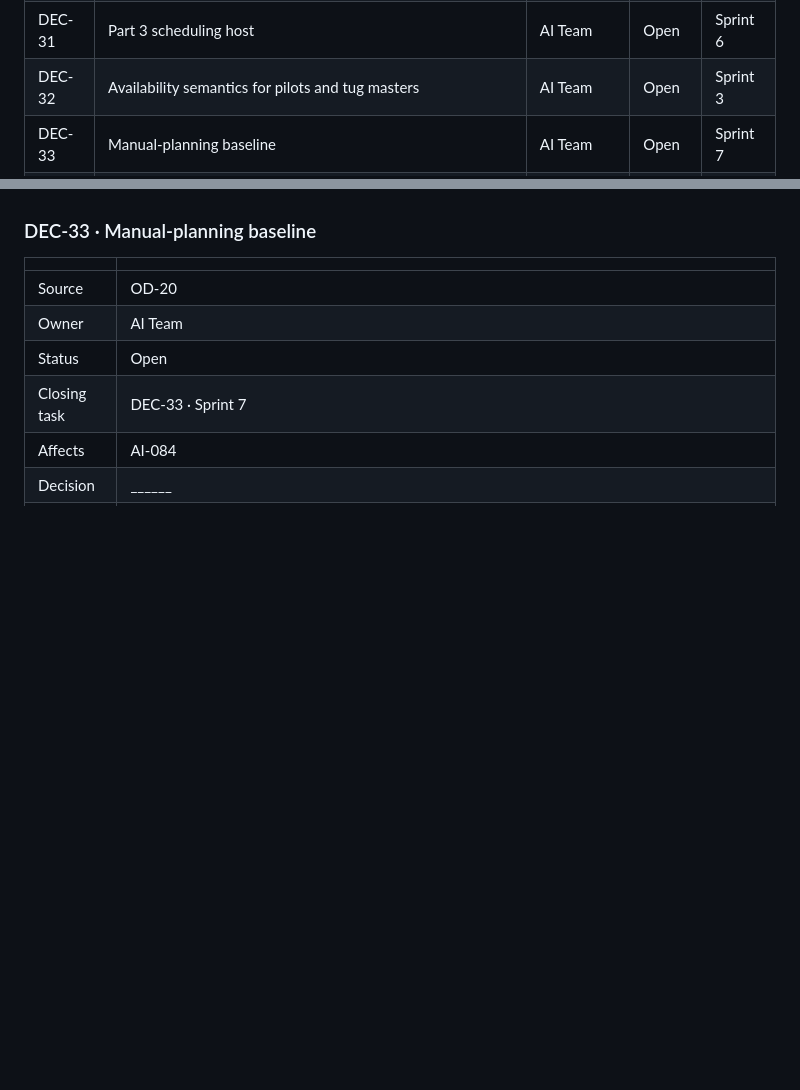
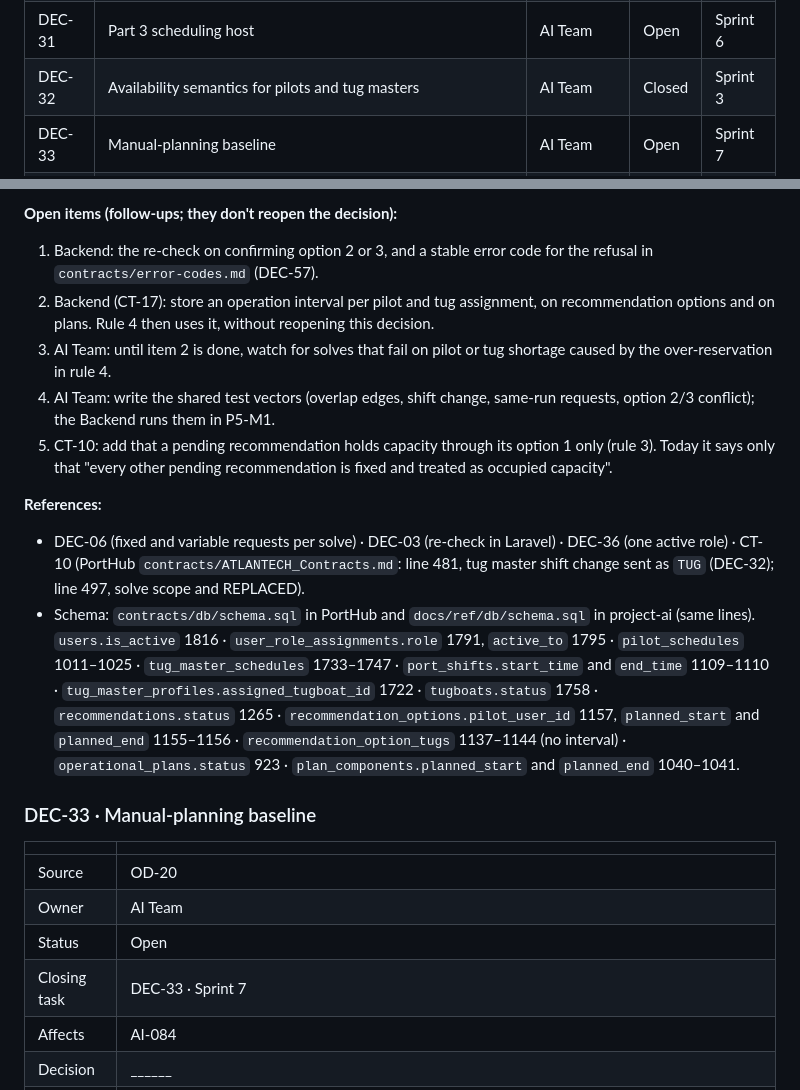
Before and after one commit to Atlantech-project/PortHub, a Markdown page: contracts/ATLANTECH_Decisions.md, 2 parts joined by grey strips. Rendered like a GitHub page; blank space fills up the shorter version.

```diff
--- a/contracts/ATLANTECH_Decisions.md
+++ b/contracts/ATLANTECH_Decisions.md
@@ -49,7 +49,7 @@ This file lists every decision that must be closed before implementation, every
 | DEC-29 | Yard recommendation method, objective and confidence | AI Team | Open | Sprint 3 |
 | DEC-30 | Numeric thresholds register | AI Team | Open | Sprint 2 |
 | DEC-31 | Part 3 scheduling host | AI Team | Open | Sprint 6 |
-| DEC-32 | Availability semantics for pilots and tug masters | AI Team | Open | Sprint 3 |
+| DEC-32 | Availability semantics for pilots and tug masters | AI Team | Closed | Sprint 3 |
 | DEC-33 | Manual-planning baseline | AI Team | Open | Sprint 7 |
 | DEC-34 | Building A4 rules on synthetic data | AI Team | Open | Sprint 3 |
 | DEC-35 | Sign-in identifier | Backend Team | Closed | Sprint 1 |
@@ -1148,3 +1180,15 @@ Weekday and month are not inputs: the weekday effect is small (Sunday ≈ 7 % lo
+**Open items (follow-ups; they don't reopen the decision):**
+
+1. Backend: the re-check on confirming option 2 or 3, and a stable error code for the refusal in `contracts/error-codes.md` (DEC-57).
+2. Backend (CT-17): store an operation interval per pilot and tug assignment, on recommendation options and on plans. Rule 4 then uses it, without reopening this decision.
+3. AI Team: until item 2 is done, watch for solves that fail on pilot or tug shortage caused by the over-reservation in rule 4.
+4. AI Team: write the shared test vectors (overlap edges, shift change, same-run requests, option 2/3 conflict); the Backend runs them in P5-M1.
+5. CT-10: add that a pending recommendation holds capacity through its option 1 only (rule 3). Today it says only that "every other pending recommendation is fixed and treated as occupied capacity".
+
+**References:**
+
+- DEC-06 (fixed and variable requests per solve) · DEC-03 (re-check in Laravel) · DEC-36 (one active role) · CT-10 (PortHub `contracts/ATLANTECH_Contracts.md`: line 481, tug master shift change sent as `TUG` (DEC-32); line 497, solve scope and REPLACED).
+- Schema: `contracts/db/schema.sql` in PortHub and `docs/ref/db/schema.sql` in project-ai (same lines). `users.is_active` 1816 · `user_role_assignments.role` 1791, `active_to` 1795 · `pilot_schedules` 1011–1025 · `tug_master_schedules` 1733–1747 · `port_shifts.start_time` and `end_time` 1109–1110 · `tug_master_profiles.assigned_tugboat_id` 1722 · `tugboats.status` 1758 · `recommendations.status` 1265 · `recommendation_options.pilot_user_id` 1157, `planned_start` and `planned_end` 1155–1156 · `recommendation_option_tugs` 1137–1144 (no interval) · `operational_plans.status` 923 · `plan_components.planned_start` and `planned_end` 1040–1041.
 
 ### DEC-33 · Manual-planning baseline
 
```
Also changed, not shown: other parts of contracts/ATLANTECH_Decisions.md (+34 -2 lines).
